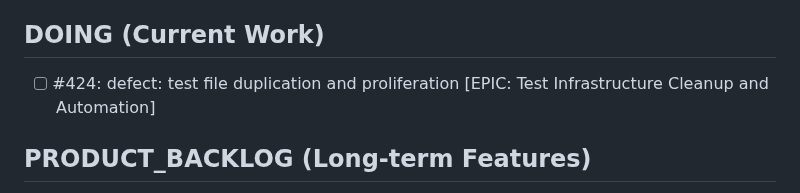
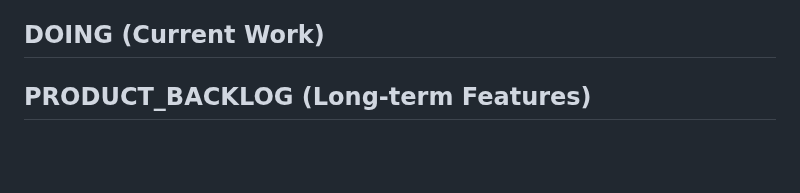
Before and after one commit to lazy-fortran/fortplot, a Markdown page: BACKLOG.md, the part around the change. Rendered like a GitHub page; blank space fills up the shorter version.

Commit message:
update: complete issue #424 test cleanup

```diff
--- a/BACKLOG.md
+++ b/BACKLOG.md
@@ -50,7 +50,6 @@
 - [ ] #471: defect: Documentation consolidation for Architectural Debt Resolution Sprint
 
 ## DOING (Current Work)
-- [ ] #424: defect: test file duplication and proliferation [EPIC: Test Infrastructure Cleanup and Automation]
 
 ## PRODUCT_BACKLOG (Long-term Features)
 
```
